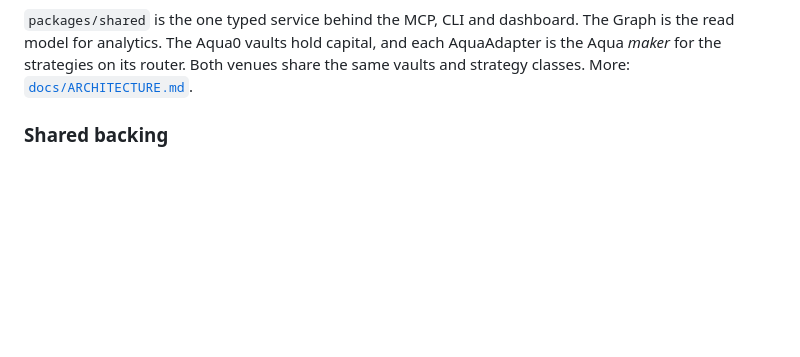
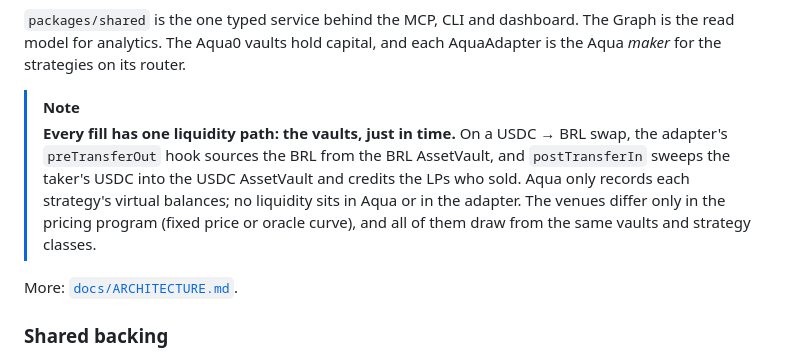
Before and after one commit to Aqua0-fi/aqua0-ethglobal, a Markdown page: README.md, the part around one of its changes. GitHub-like rendering; blank space fills up the shorter version.

Commit message:
docs: make the single just-in-time vault liquidity path explicit

````diff
--- a/README.md
+++ b/README.md
@@ -168,7 +168,12 @@ flowchart TB
   FXAD -.->|"same vaults once wired"| CORE
 ```
 
-`packages/shared` is the one typed service behind the MCP, CLI and dashboard. The Graph is the read model for analytics. The Aqua0 vaults hold capital, and each AquaAdapter is the Aqua *maker* for the strategies on its router. Both venues share the same vaults and strategy classes. More: [`docs/ARCHITECTURE.md`](docs/ARCHITECTURE.md).
+`packages/shared` is the one typed service behind the MCP, CLI and dashboard. The Graph is the read model for analytics. The Aqua0 vaults hold capital, and each AquaAdapter is the Aqua *maker* for the strategies on its router.
+
+> [!NOTE]
+> **Every fill has one liquidity path: the vaults, just in time.** On a USDC → BRL swap, the adapter's `preTransferOut` hook sources the BRL from the BRL AssetVault, and `postTransferIn` sweeps the taker's USDC into the USDC AssetVault and credits the LPs who sold. Aqua only records each strategy's virtual balances; no liquidity sits in Aqua or in the adapter. The venues differ only in the pricing program (fixed price or oracle curve), and all of them draw from the same vaults and strategy classes.
+
+More: [`docs/ARCHITECTURE.md`](docs/ARCHITECTURE.md).
 
 ### Shared backing
 
````
Also changed, not shown: other parts of README.md (+4 -4 lines), docs/ARCHITECTURE.md (+1 -1 lines).
